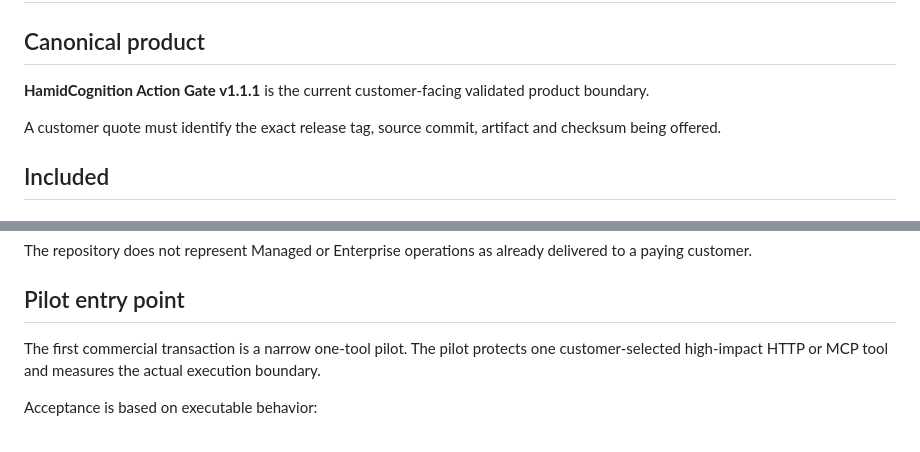
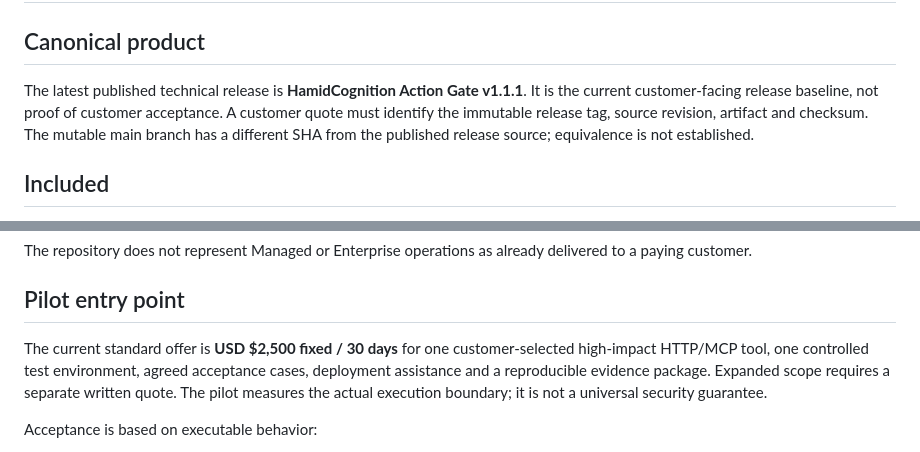
Before and after one commit to hamidhayatijozani/HamidCognition-Unified, a Markdown page: PRODUCT/COMMERCIAL_READINESS.md, 2 parts joined by grey strips. GitHub-like rendering.

Commit message:
product: align commercial readiness with immutable release and standard pilot

```diff
--- a/PRODUCT/COMMERCIAL_READINESS.md
+++ b/PRODUCT/COMMERCIAL_READINESS.md
@@ -2,9 +2,7 @@
 
 ## Canonical product
 
-**HamidCognition Action Gate v1.1.1** is the current customer-facing validated product boundary.
-
-A customer quote must identify the exact release tag, source commit, artifact and checksum being offered.
+The latest published technical release is **HamidCognition Action Gate v1.1.1**. It is the current customer-facing release baseline, not proof of customer acceptance. A customer quote must identify the immutable release tag, source revision, artifact and checksum. The mutable main branch has a different SHA from the published release source; equivalence is not established.
 
 ## Included
 
@@ -57,7 +55,7 @@ The repository does not represent Managed or Enterprise operations as already de
 
 ## Pilot entry point
 
-The first commercial transaction is a narrow one-tool pilot. The pilot protects one customer-selected high-impact HTTP or MCP tool and measures the actual execution boundary.
+The current standard offer is **USD $2,500 fixed / 30 days** for one customer-selected high-impact HTTP/MCP tool, one controlled test environment, agreed acceptance cases, deployment assistance and a reproducible evidence package. Expanded scope requires a separate written quote. The pilot measures the actual execution boundary; it is not a universal security guarantee.
 
 Acceptance is based on executable behavior:
 
```
